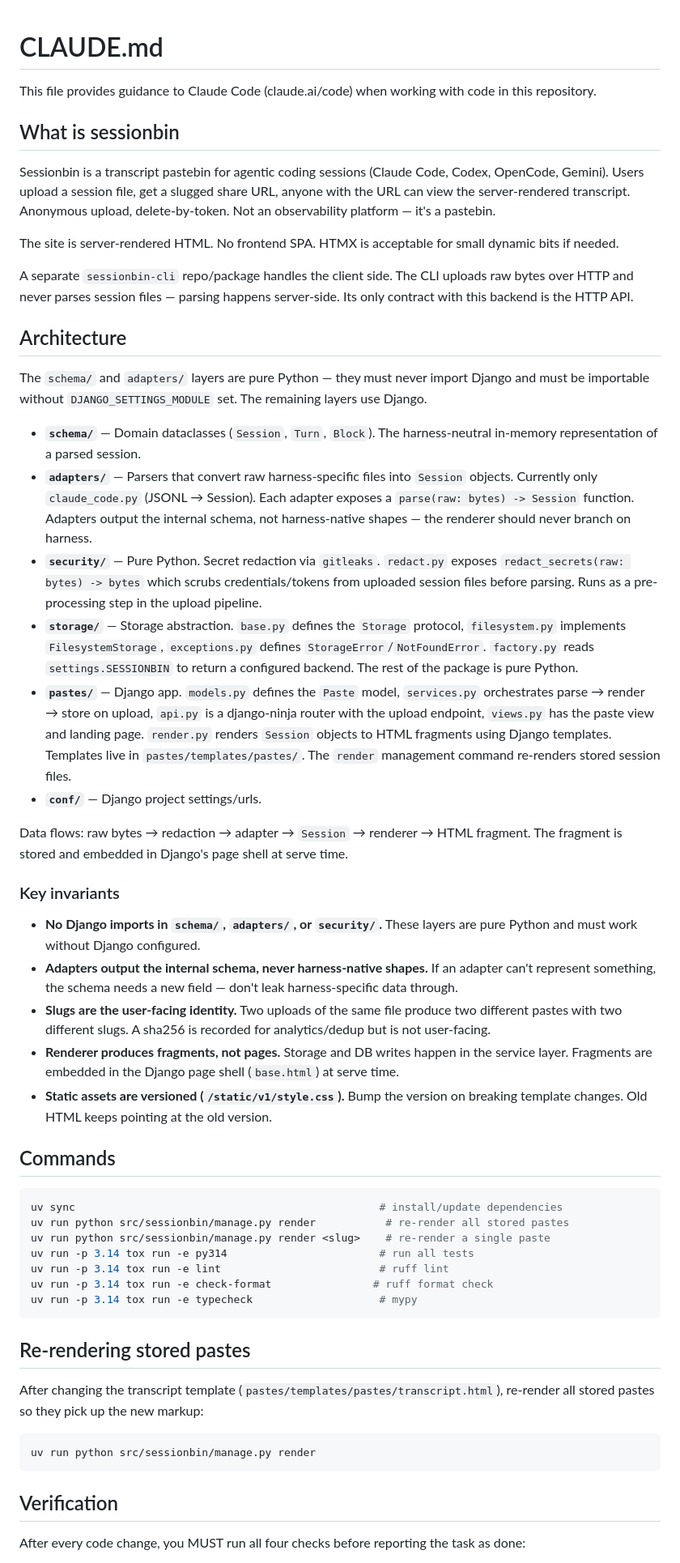
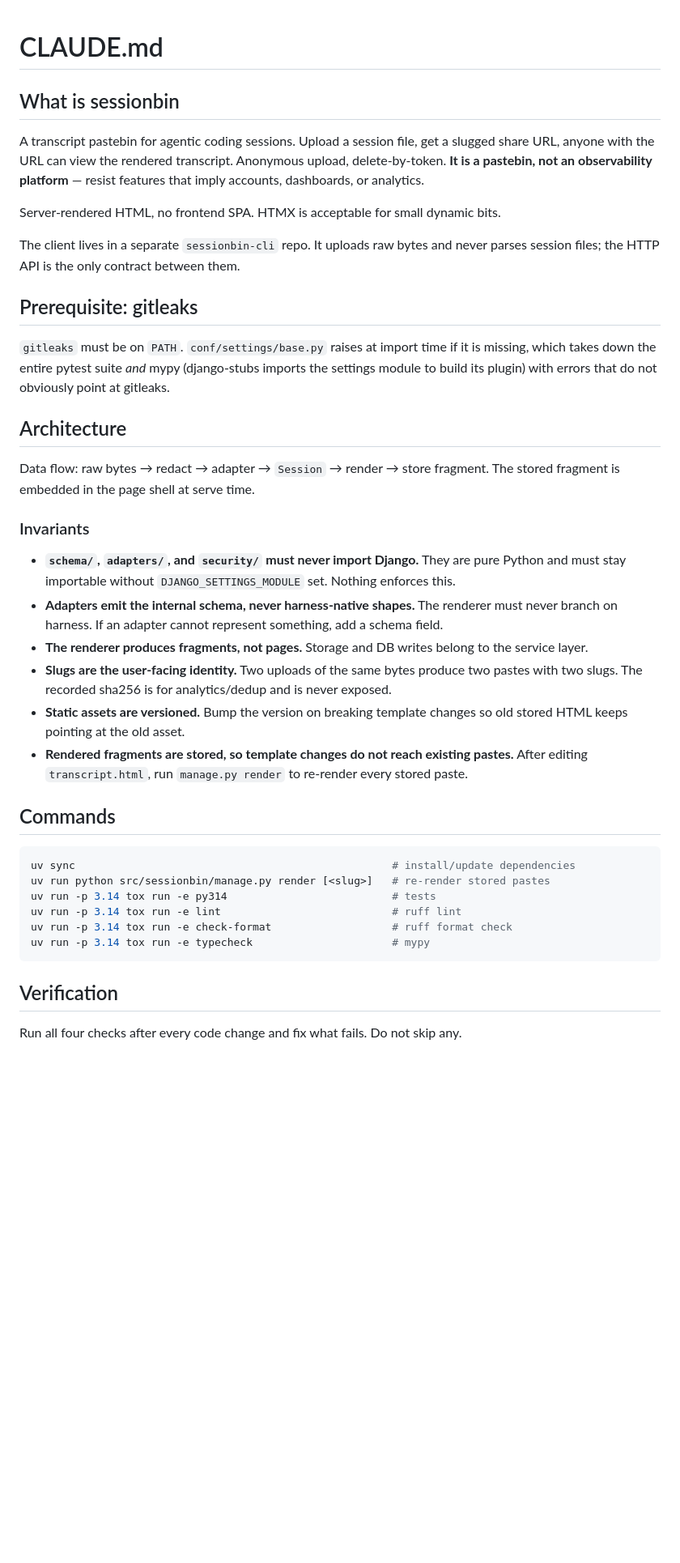
Before and after one commit to sessionbin/sessionbin, a Markdown page: CLAUDE.md, the part around one of its changes. Shown at 81% size. Rendered like a GitHub page; blank space fills up the shorter version.

````diff
--- a/CLAUDE.md
+++ b/CLAUDE.md
@@ -1,57 +1,56 @@
 # CLAUDE.md
-
-This file provides guidance to Claude Code (claude.ai/code) when working with code in this repository.
 
 ## What is sessionbin
 
-Sessionbin is a transcript pastebin for agentic coding sessions (Claude Code, Codex, OpenCode, Gemini). Users upload a session file, get a slugged share URL, anyone with the URL can view the server-rendered transcript. Anonymous upload, delete-by-token. Not an observability platform — it's a pastebin.
+A transcript pastebin for agentic coding sessions. Upload a session file, get a slugged
+share URL, anyone with the URL can view the rendered transcript. Anonymous upload,
+delete-by-token. **It is a pastebin, not an observability platform** — resist features
+that imply accounts, dashboards, or analytics.
 
-The site is server-rendered HTML. No frontend SPA. HTMX is acceptable for small dynamic bits if needed.
+Server-rendered HTML, no frontend SPA. HTMX is acceptable for small dynamic bits.
 
-A separate `sessionbin-cli` repo/package handles the client side. The CLI uploads raw bytes over HTTP and never parses session files — parsing happens server-side. Its only contract with this backend is the HTTP API.
+The client lives in a separate `sessionbin-cli` repo. It uploads raw bytes and never
+parses session files; the HTTP API is the only contract between them.
+
+## Prerequisite: gitleaks
+
+`gitleaks` must be on `PATH`. `conf/settings/base.py` raises at import time if it is
+missing, which takes down the entire pytest suite *and* mypy (django-stubs imports the
+settings module to build its plugin) with errors that do not obviously point at gitleaks.
 
 ## Architecture
 
-The `schema/` and `adapters/` layers are pure Python — they must never import Django and must be importable without `DJANGO_SETTINGS_MODULE` set. The remaining layers use Django.
+Data flow: raw bytes → redact → adapter → `Session` → render → store fragment. The stored
+fragment is embedded in the page shell at serve time.
 
-- **`schema/`** — Domain dataclasses (`Session`, `Turn`, `Block`). The harness-neutral in-memory representation of a parsed session.
-- **`adapters/`** — Parsers that convert raw harness-specific files into `Session` objects. Currently only `claude_code.py` (JSONL → Session). Each adapter exposes a `parse(raw: bytes) -> Session` function. Adapters output the internal schema, not harness-native shapes — the renderer should never branch on harness.
-- **`security/`** — Pure Python. Secret redaction via `gitleaks`. `redact.py` exposes `redact_secrets(raw: bytes) -> bytes` which scrubs credentials/tokens from uploaded session files before parsing. Runs as a pre-processing step in the upload pipeline.
-- **`storage/`** — Storage abstraction. `base.py` defines the `Storage` protocol, `filesystem.py` implements `FilesystemStorage`, `exceptions.py` defines `StorageError`/`NotFoundError`. `factory.py` reads `settings.SESSIONBIN` to return a configured backend. The rest of the package is pure Python.
-- **`pastes/`** — Django app. `models.py` defines the `Paste` model, `services.py` orchestrates parse → render → store on upload, `api.py` is a django-ninja router with the upload endpoint, `views.py` has the paste view and landing page. `render.py` renders `Session` objects to HTML fragments using Django templates. Templates live in `pastes/templates/pastes/`. The `render` management command re-renders stored session files.
-- **`conf/`** — Django project settings/urls.
+### Invariants
 
-Data flows: raw bytes → redaction → adapter → `Session` → renderer → HTML fragment. The fragment is stored and embedded in Django's page shell at serve time.
-
-### Key invariants
-
-- **No Django imports in `schema/`, `adapters/`, or `security/`.** These layers are pure Python and must work without Django configured.
-- **Adapters output the internal schema, never harness-native shapes.** If an adapter can't represent something, the schema needs a new field — don't leak harness-specific data through.
-- **Slugs are the user-facing identity.** Two uploads of the same file produce two different pastes with two different slugs. A sha256 is recorded for analytics/dedup but is not user-facing.
-- **Renderer produces fragments, not pages.** Storage and DB writes happen in the service layer. Fragments are embedded in the Django page shell (`base.html`) at serve time.
-- **Static assets are versioned (`/static/v1/style.css`).** Bump the version on breaking template changes. Old HTML keeps pointing at the old version.
+- **`schema/`, `adapters/`, and `security/` must never import Django.** They are pure
+  Python and must stay importable without `DJANGO_SETTINGS_MODULE` set. Nothing enforces
+  this.
+- **Adapters emit the internal schema, never harness-native shapes.** The renderer must
+  never branch on harness. If an adapter cannot represent something, add a schema field.
+- **The renderer produces fragments, not pages.** Storage and DB writes belong to the
+  service layer.
+- **Slugs are the user-facing identity.** Two uploads of the same bytes produce two
+  pastes with two slugs. The recorded sha256 is for analytics/dedup and is never exposed.
+- **Static assets are versioned.** Bump the version on breaking template changes so old
+  stored HTML keeps pointing at the old asset.
+- **Rendered fragments are stored, so template changes do not reach existing pastes.**
+  After editing `transcript.html`, run `manage.py render` to re-render every stored paste.
 
 ## Commands
 
 ```bash
-uv sync                                                # install/update dependencies
-uv run python src/sessionbin/manage.py render           # re-render all stored pastes
-uv run python src/sessionbin/manage.py render <slug>    # re-render a single paste
-uv run -p 3.14 tox run -e py314                        # run all tests
-uv run -p 3.14 tox run -e lint                         # ruff lint
-uv run -p 3.14 tox run -e check-format                # ruff format check
-uv run -p 3.14 tox run -e typecheck                    # mypy
-```
-
-## Re-rendering stored pastes
-
-After changing the transcript template (`pastes/templates/pastes/transcript.html`), re-render all stored pastes so they pick up the new markup:
-
-```bash
-uv run python src/sessionbin/manage.py render
+uv sync                                                  # install/update dependencies
+uv run python src/sessionbin/manage.py render [<slug>]   # re-render stored pastes
+uv run -p 3.14 tox run -e py314                          # tests
+uv run -p 3.14 tox run -e lint                           # ruff lint
+uv run -p 3.14 tox run -e check-format                   # ruff format check
+uv run -p 3.14 tox run -e typecheck                      # mypy
 ```
 
 ## Verification
 
-After every code change, you MUST run all four checks before reporting the task as done:
+Run all four checks after every code change and fix what fails. Do not skip any.
 
````
Also changed, not shown: other parts of CLAUDE.md (+41 -47 lines).
